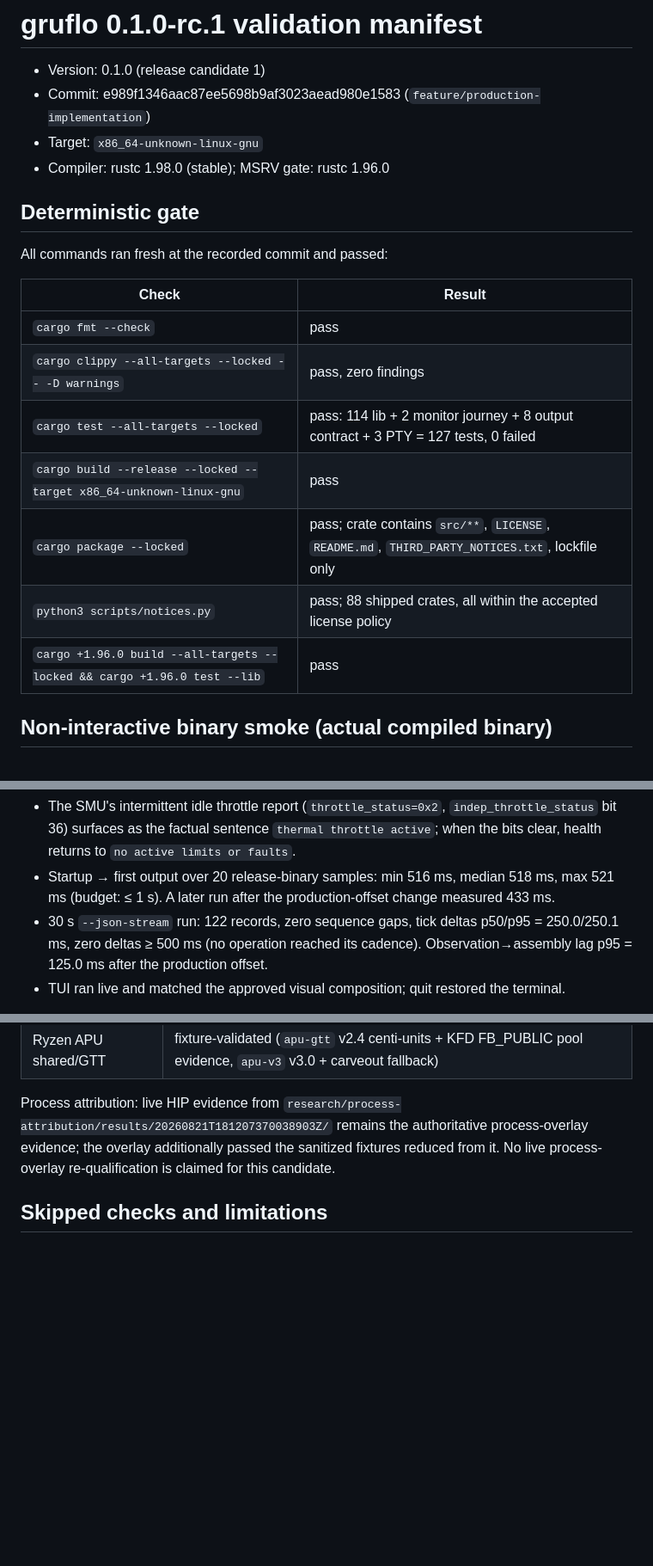
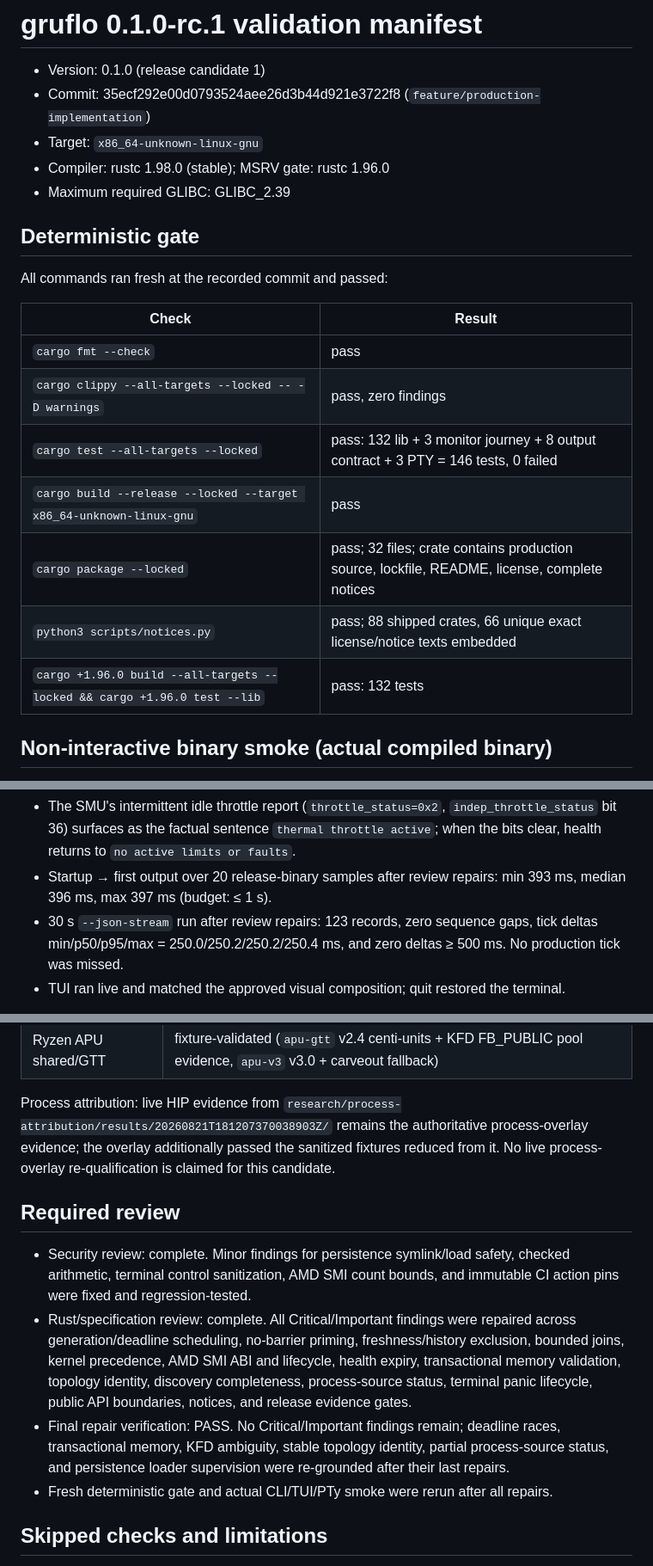
Before and after one commit to mikeroySoft/gpuflo, a Markdown page: validation/0.1.0-rc.1.md, 3 parts joined by grey strips. Shown at 86% size. Drawn GitHub-style; blank space fills up the shorter version.

Commit message:
test: record final reviewed validation

```diff
--- a/validation/0.1.0-rc.1.md
+++ b/validation/0.1.0-rc.1.md
@@ -1,9 +1,10 @@
 # gruflo 0.1.0-rc.1 validation manifest
 
 - Version: 0.1.0 (release candidate 1)
-- Commit: e989f1346aac87ee5698b9af3023aead980e1583 (`feature/production-implementation`)
+- Commit: 35ecf292e00d0793524aee26d3b44d921e3722f8 (`feature/production-implementation`)
 - Target: `x86_64-unknown-linux-gnu`
 - Compiler: rustc 1.98.0 (stable); MSRV gate: rustc 1.96.0
+- Maximum required GLIBC: GLIBC_2.39
 
 ## Deterministic gate
 
@@ -13,11 +14,11 @@ All commands ran fresh at the recorded commit and passed:
 | --- | --- |
 | `cargo fmt --check` | pass |
 | `cargo clippy --all-targets --locked -- -D warnings` | pass, zero findings |
-| `cargo test --all-targets --locked` | pass: 114 lib + 2 monitor journey + 8 output contract + 3 PTY = 127 tests, 0 failed |
+| `cargo test --all-targets --locked` | pass: 132 lib + 3 monitor journey + 8 output contract + 3 PTY = 146 tests, 0 failed |
 | `cargo build --release --locked --target x86_64-unknown-linux-gnu` | pass |
-| `cargo package --locked` | pass; crate contains `src/**`, `LICENSE`, `README.md`, `THIRD_PARTY_NOTICES.txt`, lockfile only |
-| `python3 scripts/notices.py` | pass; 88 shipped crates, all within the accepted license policy |
-| `cargo +1.96.0 build --all-targets --locked && cargo +1.96.0 test --lib` | pass |
+| `cargo package --locked` | pass; 32 files; crate contains production source, lockfile, README, license, complete notices |
+| `python3 scripts/notices.py` | pass; 88 shipped crates, 66 unique exact license/notice texts embedded |
+| `cargo +1.96.0 build --all-targets --locked && cargo +1.96.0 test --lib` | pass: 132 tests |
 
 ## Non-interactive binary smoke (actual compiled binary)
 
@@ -66,13 +67,12 @@ release binary (not a substitute):
   `indep_throttle_status` bit 36) surfaces as the factual sentence
   `thermal throttle active`; when the bits clear, health returns to
   `no active limits or faults`.
-- Startup → first output over 20 release-binary samples: min 516 ms,
-  median 518 ms, max 521 ms (budget: ≤ 1 s). A later run after the
-  production-offset change measured 433 ms.
-- 30 s `--json-stream` run: 122 records, zero sequence gaps, tick deltas
-  p50/p95 = 250.0/250.1 ms, zero deltas ≥ 500 ms (no operation reached its
-  cadence). Observation→assembly lag p95 = 125.0 ms after the production
-  offset.
+- Startup → first output over 20 release-binary samples after review repairs:
+  min 393 ms, median 396 ms, max 397 ms (budget: ≤ 1 s).
+- 30 s `--json-stream` run after review repairs: 123 records, zero
+  sequence gaps, tick deltas min/p50/p95/max =
+  250.0/250.2/250.2/250.4 ms, and zero deltas ≥ 500 ms.
+  No production tick was missed.
 - TUI ran live and matched the approved visual composition; quit restored
   the terminal.
 
@@ -97,6 +97,24 @@ authoritative process-overlay evidence; the overlay additionally passed the
 sanitized fixtures reduced from it. No live process-overlay re-qualification
 is claimed for this candidate.
 
+## Required review
+
+- Security review: complete. Minor findings for persistence symlink/load
+  safety, checked arithmetic, terminal control sanitization, AMD SMI count
+  bounds, and immutable CI action pins were fixed and regression-tested.
+- Rust/specification review: complete. All Critical/Important findings were
+  repaired across generation/deadline scheduling, no-barrier priming,
+  freshness/history exclusion, bounded joins, kernel precedence, AMD SMI ABI
+  and lifecycle, health expiry, transactional memory validation, topology
+  identity, discovery completeness, process-source status, terminal panic
+  lifecycle, public API boundaries, notices, and release evidence gates.
+- Final repair verification: PASS. No Critical/Important findings remain;
+  deadline races, transactional memory, KFD ambiguity, stable topology
+  identity, partial process-source status, and persistence loader supervision
+  were re-grounded after their last repairs.
+- Fresh deterministic gate and actual CLI/TUI/PTy smoke were rerun after all
+  repairs.
+
 ## Skipped checks and limitations
 
 - Workload perturbation: skipped (no representative workload on the host);
```
